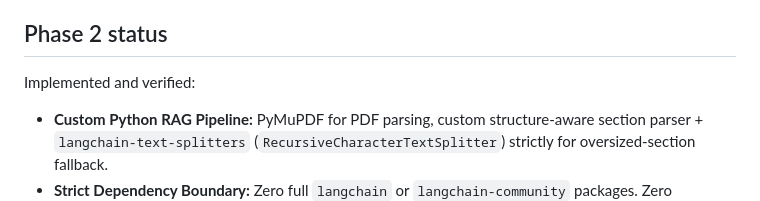
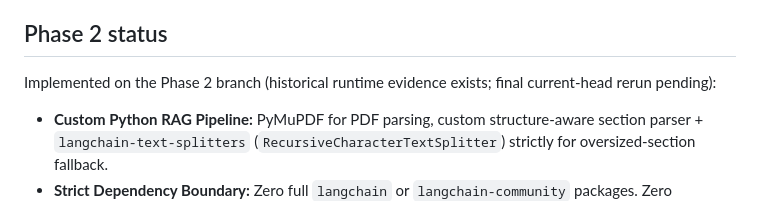
Before and after one commit to omarbazooka/MediLab, a Markdown page: README.md, the part around the change. GitHub-like rendering.

Commit message:
docs(qa): mark current-head Phase 2 verification as pending

```diff
--- a/README.md
+++ b/README.md
@@ -8,7 +8,7 @@ MediLab AI is a Flask-based diagnostic-laboratory customer-service/sales assessm
 
 ## Phase 2 status
 
-Implemented and verified:
+Implemented on the Phase 2 branch (historical runtime evidence exists; final current-head rerun pending):
 
 - **Custom Python RAG Pipeline:** PyMuPDF for PDF parsing, custom structure-aware section parser + `langchain-text-splitters` (`RecursiveCharacterTextSplitter`) strictly for oversized-section fallback.
 - **Strict Dependency Boundary:** Zero full `langchain` or `langchain-community` packages. Zero LangGraph (deferred to Phase 3).
```
